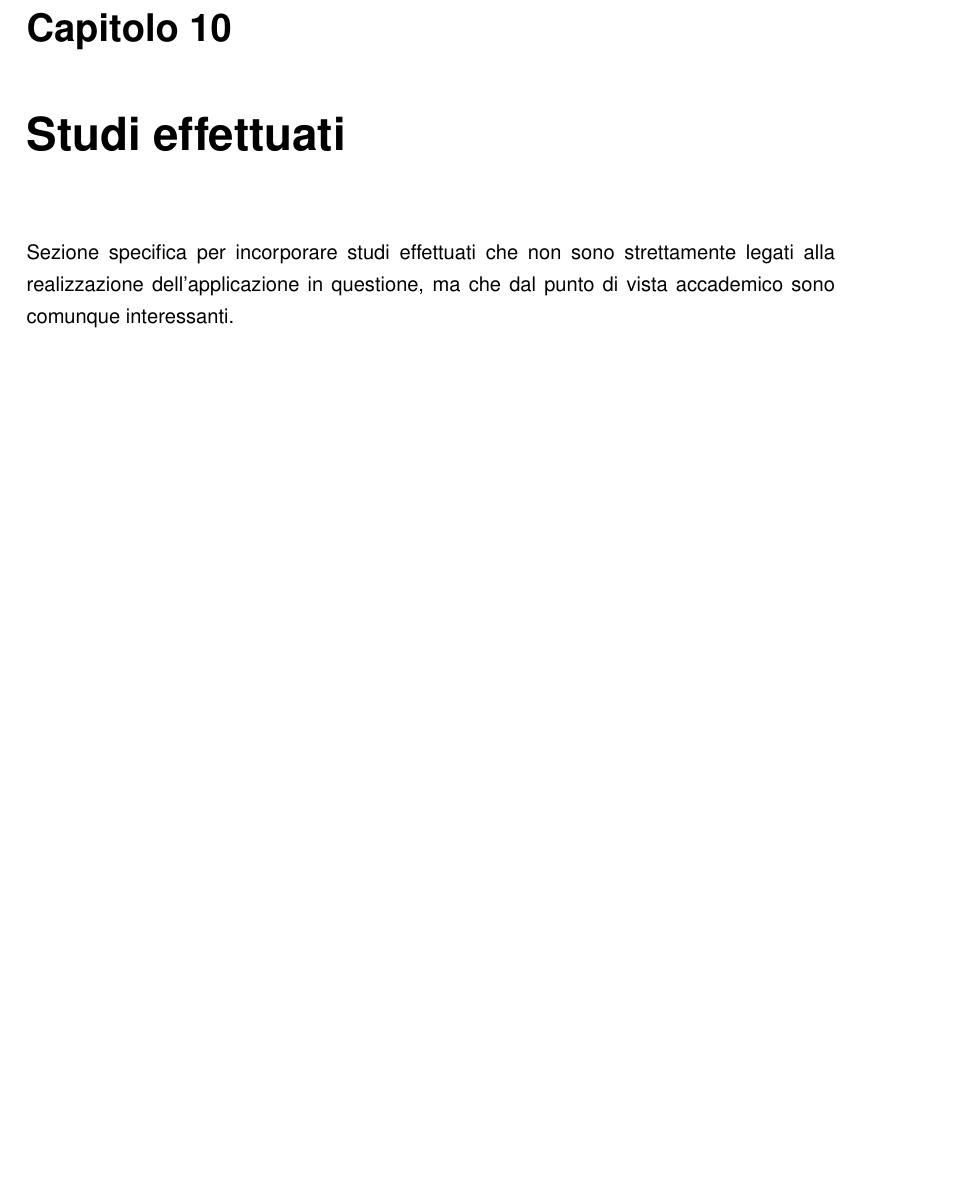
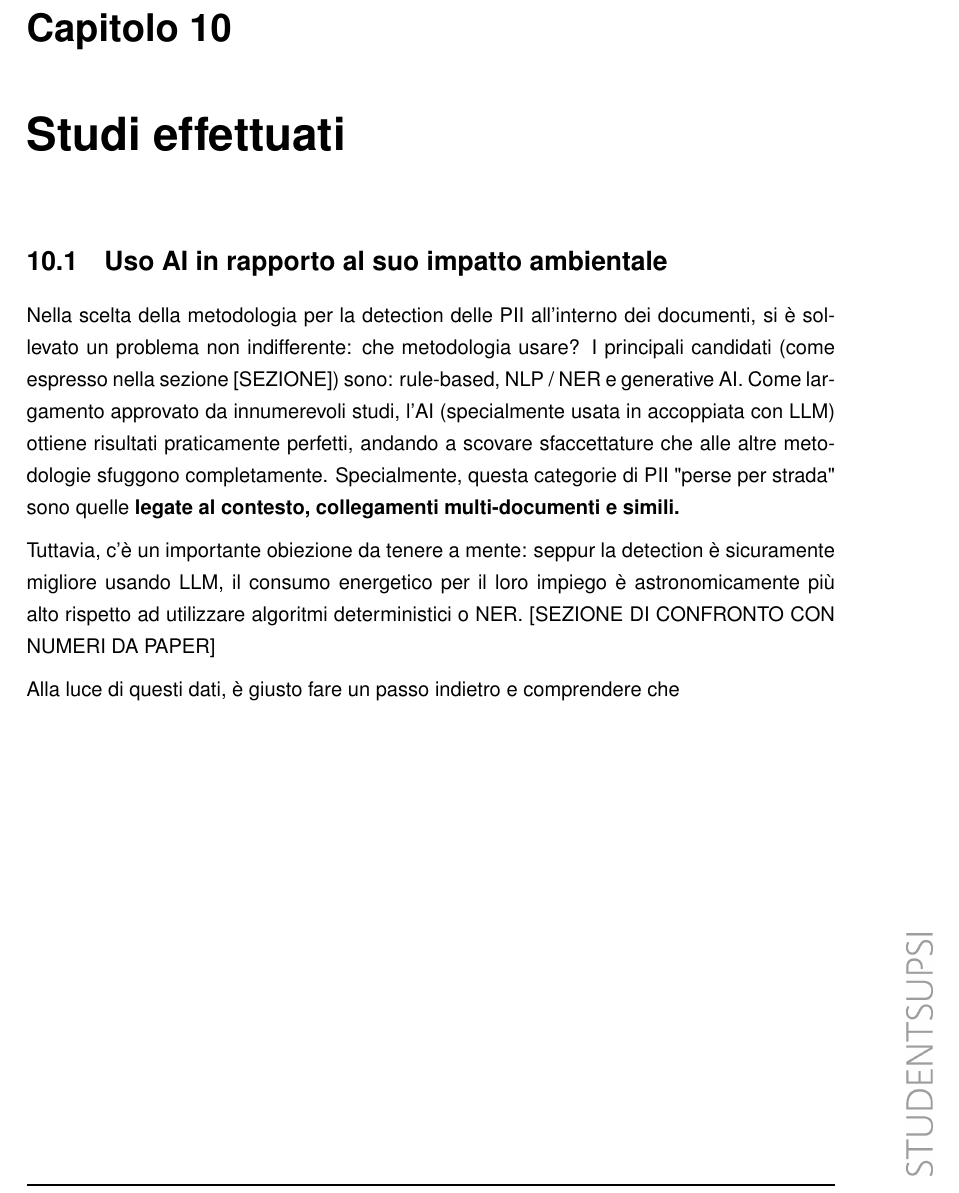
Before and after one commit to algiiii/PII_Detection, a LaTeX document (doc/DOC_Algisi.tex, which reads doc/sections/10_studi.tex): part of page 41 of 46, cut so that both start at the same text, the shorter picture padded with empty space. Compiled offline with pdfLaTeX.

Commit message:
DOCS: scaffolding section 10

```diff
--- a/doc/sections/10_studi.tex
+++ b/doc/sections/10_studi.tex
@@ -1,2 +1,9 @@
 \chapter{Studi effettuati}
-Sezione specifica per incorporare studi effettuati che non sono strettamente legati alla realizzazione dell'applicazione in questione, ma che dal punto di vista accademico sono comunque interessanti.
+\label{cap:studi}
+
+\section{Uso AI in rapporto al suo impatto ambientale}
+Nella scelta della metodologia per la detection delle PII all'interno dei documenti, si è sollevato un problema non indifferente: che metodologia usare? I principali candidati (come espresso nella sezione [SEZIONE]) sono: rule-based, NLP / NER e generative AI. Come largamento approvato da innumerevoli studi, l'AI (specialmente usata in accoppiata con LLM) ottiene risultati praticamente perfetti, andando a scovare sfaccettature che alle altre metodologie sfuggono completamente. Specialmente, questa categorie di PII "perse per strada" sono quelle \textbf{legate al contesto, collegamenti multi-documenti e simili.} \medskip
+
+Tuttavia, c'è un importante obiezione da tenere a mente: seppur la detection è sicuramente migliore usando LLM, il consumo energetico per il loro impiego è astronomicamente più alto rispetto ad utilizzare algoritmi deterministici o NER. [SEZIONE DI CONFRONTO CON NUMERI DA PAPER] \medskip
+
+Alla luce di questi dati, è giusto fare un passo indietro e comprendere che
```
